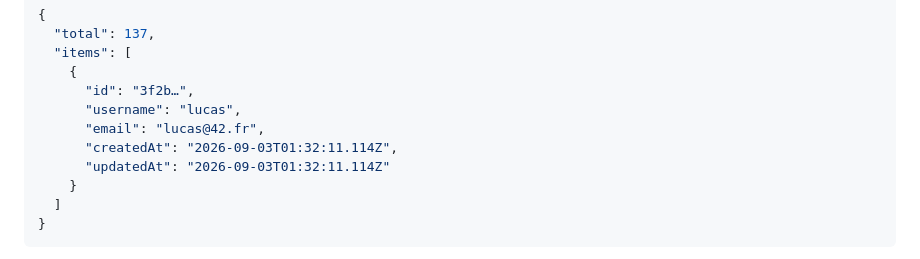
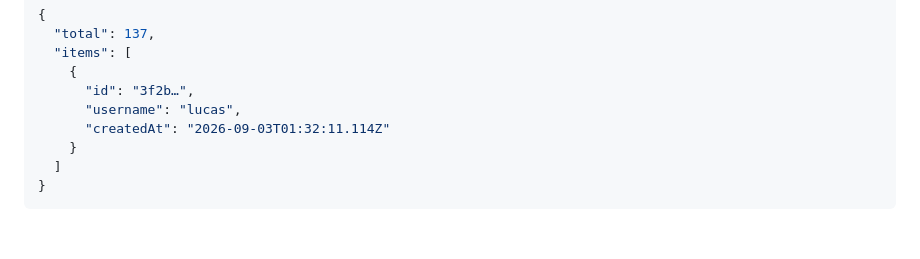
Before and after one commit to antoninpicard/ft_transcendence, a Markdown page: backend/README.md, the part around the change. Rendered like a GitHub page; blank space fills up the shorter version.

Commit message:
fix GET /users sample response to match public projection

```diff
--- a/backend/README.md
+++ b/backend/README.md
@@ -462,9 +462,7 @@ Paginated list.
     {
       "id": "3f2b…",
       "username": "lucas",
-      "email": "lucas@42.fr",
-      "createdAt": "2026-09-03T01:32:11.114Z",
-      "updatedAt": "2026-09-03T01:32:11.114Z"
+      "createdAt": "2026-09-03T01:32:11.114Z"
     }
   ]
 }
```
